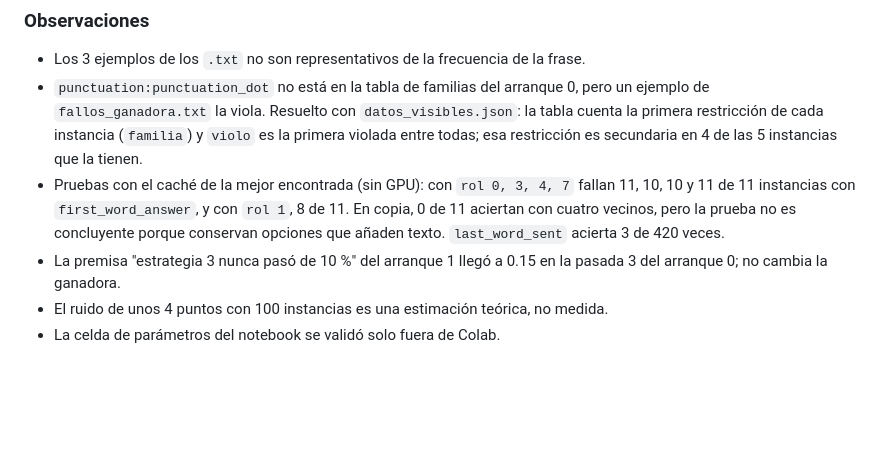
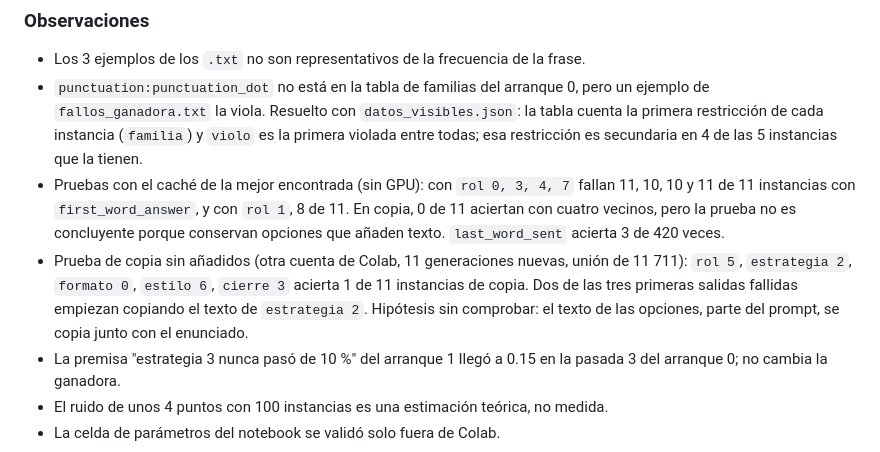
Before and after one commit to Seloga26/ADA2026_2, a Markdown page: docs/bitacora/2026-10.md, the part around the change. GitHub-like rendering; blank space fills up the shorter version.

Commit message:
docs: actualiza el estado y la bitacora con la prueba de copia

```diff
--- a/docs/bitacora/2026-10.md
+++ b/docs/bitacora/2026-10.md
@@ -115,6 +115,11 @@ Terminar la búsqueda real, documentar los resultados y cerrar el análisis de f
   10, 10 y 11 de 11 instancias con `first_word_answer`, y con `rol 1`, 8 de 11. En copia,
   0 de 11 aciertan con cuatro vecinos, pero la prueba no es concluyente porque conservan
   opciones que añaden texto. `last_word_sent` acierta 3 de 420 veces.
+- Prueba de copia sin añadidos (otra cuenta de Colab, 11 generaciones nuevas, unión de
+  11 711): `rol 5`, `estrategia 2`, `formato 0`, `estilo 6`, `cierre 3` acierta 1 de 11
+  instancias de copia. Dos de las tres primeras salidas fallidas empiezan copiando el texto
+  de `estrategia 2`. Hipótesis sin comprobar: el texto de las opciones, parte del prompt,
+  se copia junto con el enunciado.
 - La premisa "estrategia 3 nunca pasó de 10 %" del arranque 1 llegó a 0.15 en la
   pasada 3 del arranque 0; no cambia la ganadora.
 - El ruido de unos 4 puntos con 100 instancias es una estimación teórica, no medida.
```
Also changed, not shown: AGENTS.md (+3 -1 lines).
